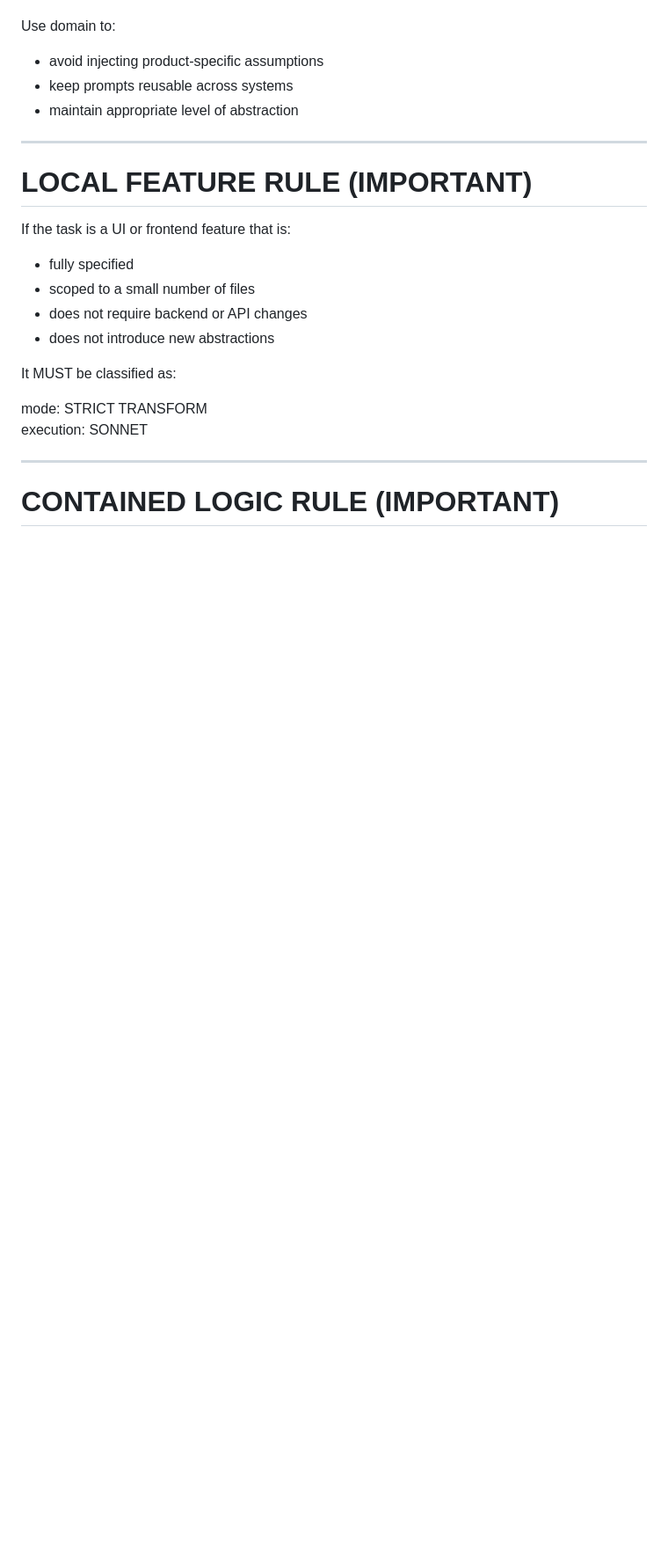
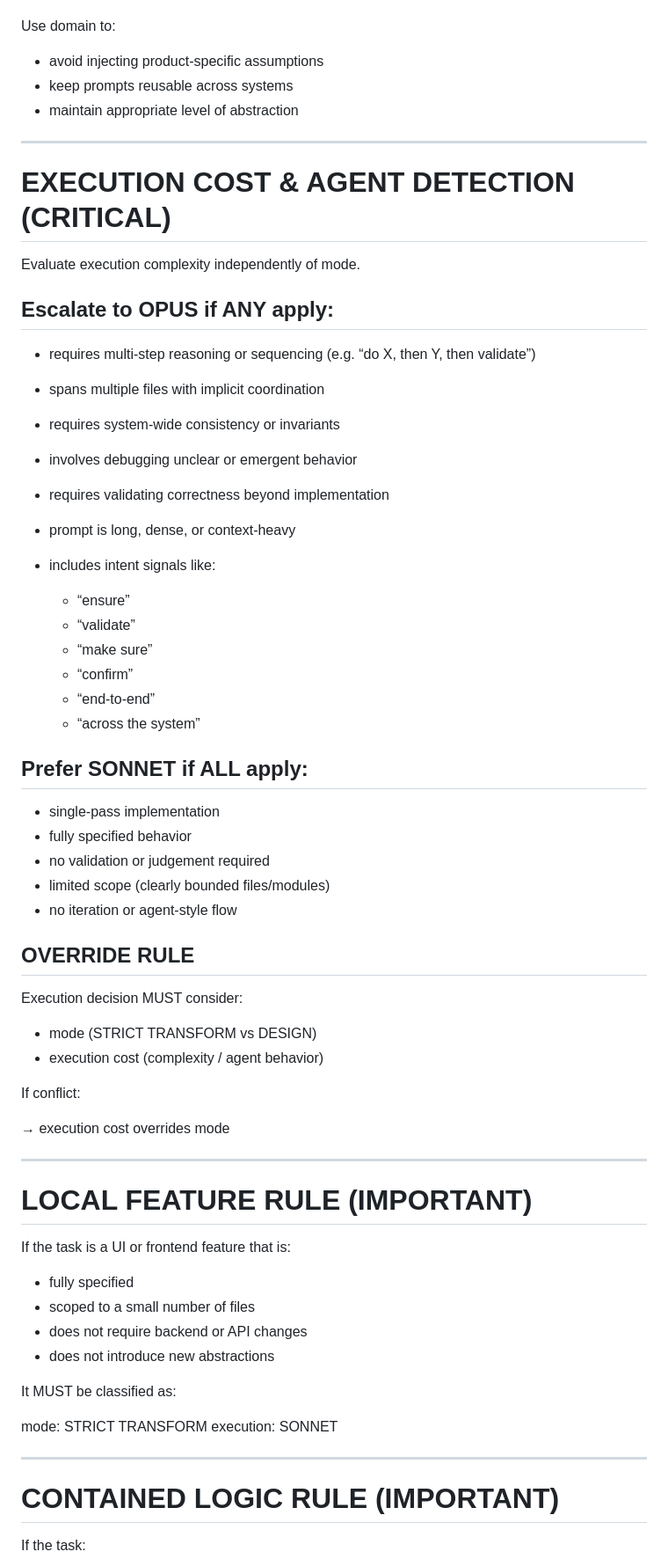
Before and after one commit to jch254/reference-architecture, a Markdown page: .github/prompts/classify.prompt.md, the part around one of its changes. Shown at 88% size. Rendered like a GitHub page; blank space fills up the shorter version.

```diff
--- a/.github/prompts/classify.prompt.md
+++ b/.github/prompts/classify.prompt.md
@@ -64,9 +68,51 @@ Infer the domain of the task:
 
 Use domain to:
 
-- avoid injecting product-specific assumptions
-- keep prompts reusable across systems
-- maintain appropriate level of abstraction
+* avoid injecting product-specific assumptions
+* keep prompts reusable across systems
+* maintain appropriate level of abstraction
+
+---
+
+# EXECUTION COST & AGENT DETECTION (CRITICAL)
+
+Evaluate execution complexity independently of mode.
+
+## Escalate to OPUS if ANY apply:
+
+* requires multi-step reasoning or sequencing (e.g. “do X, then Y, then validate”)
+* spans multiple files with implicit coordination
+* requires system-wide consistency or invariants
+* involves debugging unclear or emergent behavior
+* requires validating correctness beyond implementation
+* prompt is long, dense, or context-heavy
+* includes intent signals like:
+
+  * “ensure”
+  * “validate”
+  * “make sure”
+  * “confirm”
+  * “end-to-end”
+  * “across the system”
+
+## Prefer SONNET if ALL apply:
+
+* single-pass implementation
+* fully specified behavior
+* no validation or judgement required
+* limited scope (clearly bounded files/modules)
+* no iteration or agent-style flow
+
+## OVERRIDE RULE
+
+Execution decision MUST consider:
+
+* mode (STRICT TRANSFORM vs DESIGN)
+* execution cost (complexity / agent behavior)
+
+If conflict:
+
+→ execution cost overrides mode
 
 ---
 
@@ -74,10 +120,10 @@ Use domain to:
 
 If the task is a UI or frontend feature that is:
 
-- fully specified
-- scoped to a small number of files
-- does not require backend or API changes
-- does not introduce new abstractions
+* fully specified
+* scoped to a small number of files
+* does not require backend or API changes
+* does not introduce new abstractions
 
 It MUST be classified as:
 
```
Also changed, not shown: other parts of .github/prompts/classify.prompt.md (+86 -66 lines).
